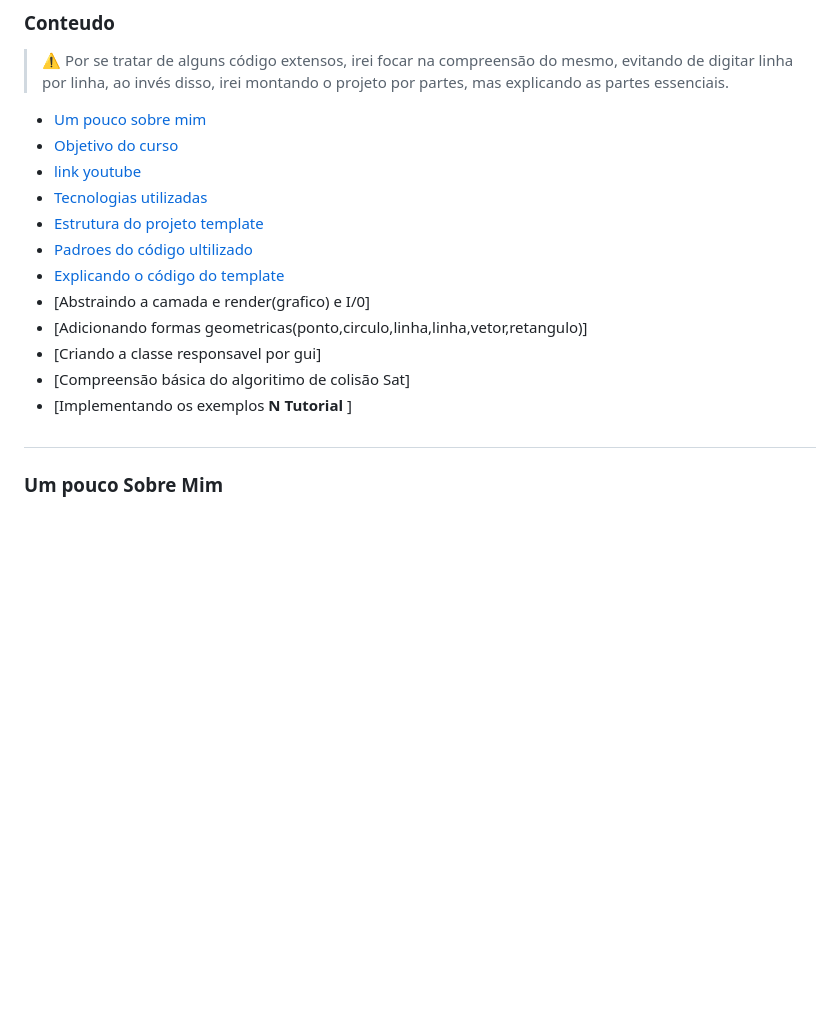
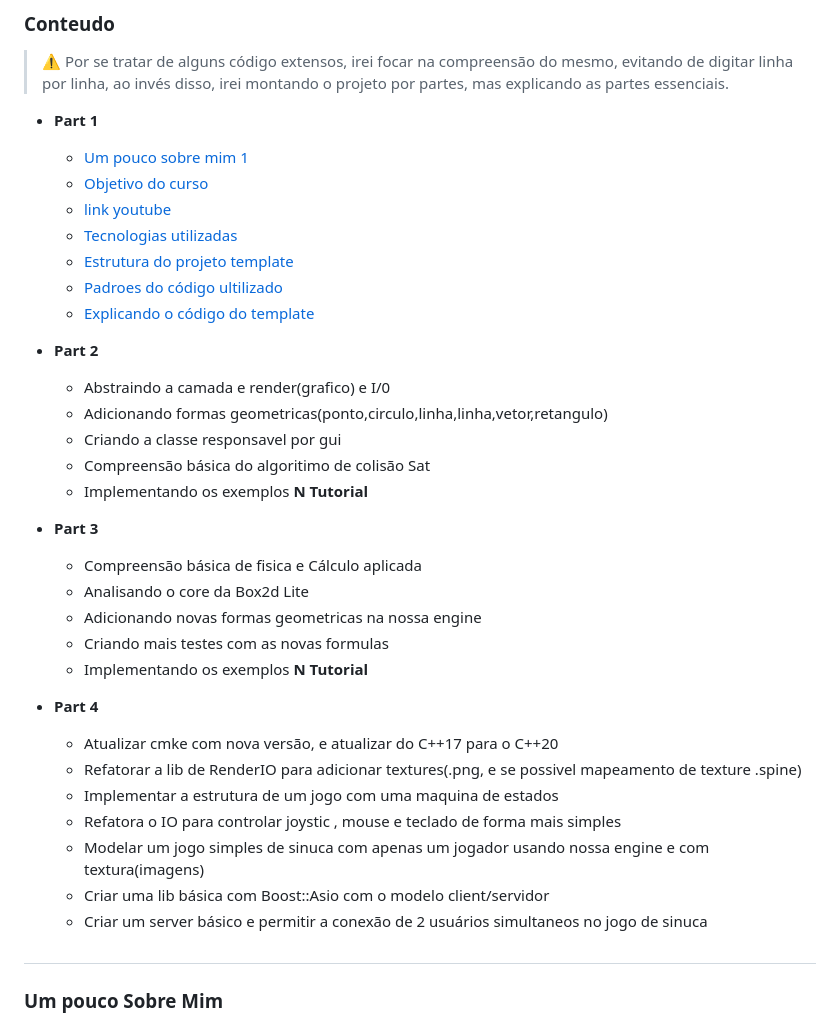
Before and after one commit to dedogames/collision2D, a Markdown page: README.md, the part around the change printed below. Drawn GitHub-style; blank space fills up the shorter version.

```diff
--- a/README.md
+++ b/README.md
@@ -12,19 +12,35 @@
 > :warning:
 Por se tratar de alguns código extensos, irei focar na compreensão do mesmo, evitando de digitar linha por linha, ao invés disso, irei montando o projeto por partes, mas explicando as partes essenciais.
 
-* [Um pouco sobre mim](#)
-* [Objetivo do curso](#)
-* [link youtube](#)
-* [Tecnologias utilizadas](#)
-* [Estrutura do projeto template](#)
-* [Padroes do código ultilizado](#)
-* [Explicando o código do template](#)
-* [Abstraindo a camada e render(grafico) e I/0]
-* [Adicionando formas geometricas(ponto,circulo,linha,linha,vetor,retangulo)]
-* [Criando a classe responsavel por gui]
-* [Compreensão básica do algoritimo de colisão Sat]
-* [Implementando os exemplos <b>N Tutorial</b> ]
+* **Part 1**
+  * [Um pouco sobre mim 1](#)
+  * [Objetivo do curso](#)
+  * [link youtube](#)
+  * [Tecnologias utilizadas](#)
+  * [Estrutura do projeto template](#)
+  * [Padroes do código ultilizado](#)
+  * [Explicando o código do template](#)
 
+* **Part 2**
+  * <span style="opacity: 0.3; ">Abstraindo a camada e render(grafico) e I/0</span>
+  * <span style="opacity: 0.3; ">Adicionando formas geometricas(ponto,circulo,linha,linha,vetor,retangulo)</span>
+  * <span style="opacity: 0.3; ">Criando a classe responsavel por gui</span>
+  * <span style="opacity: 0.3; ">Compreensão básica do algoritimo de colisão Sat</span>
+  * <span style="opacity: 0.3; ">Implementando os exemplos <b>N Tutorial</b> </span>
+* **Part 3**
+  * <span style="opacity: 0.3; ">Compreensão básica de fisica e Cálculo aplicada</span>
+  * <span style="opacity: 0.3; ">Analisando o core da Box2d Lite</span>
+  * <span style="opacity: 0.3; ">Adicionando novas formas geometricas na nossa engine</span>
+  * <span style="opacity: 0.3; ">Criando mais testes com as novas formulas</span>
+  * <span style="opacity: 0.3; ">Implementando os exemplos <b>N Tutorial</b> </span>
+* **Part 4**
+  * <span style="opacity: 0.3; ">Atualizar cmke com nova versão, e atualizar do C++17 para o C++20</span>
+  * <span style="opacity: 0.3; ">Refatorar a lib de RenderIO para adicionar textures(.png, e se possivel mapeamento de texture .spine)</span>
+  * <span style="opacity: 0.3; ">Implementar a estrutura de um jogo com uma maquina de estados</span>
+  * <span style="opacity: 0.3; ">Refatora o IO para controlar joystic , mouse e teclado de forma mais simples</span>
+  * <span style="opacity: 0.3; ">Modelar um jogo simples de sinuca com apenas um jogador usando nossa engine e com textura(imagens)</span>
+  * <span style="opacity: 0.3; ">Criar uma lib básica com Boost::Asio com o modelo client/servidor</span>
+  * <span style="opacity: 0.3; ">Criar um server básico e permitir a conexão de 2 usuários simultaneos no jogo de sinuca</span>
 #
 
 ### Um pouco Sobre Mim
```
Also changed, not shown: other parts of README.md (+27 -22 lines), assets/pool.png (added).
